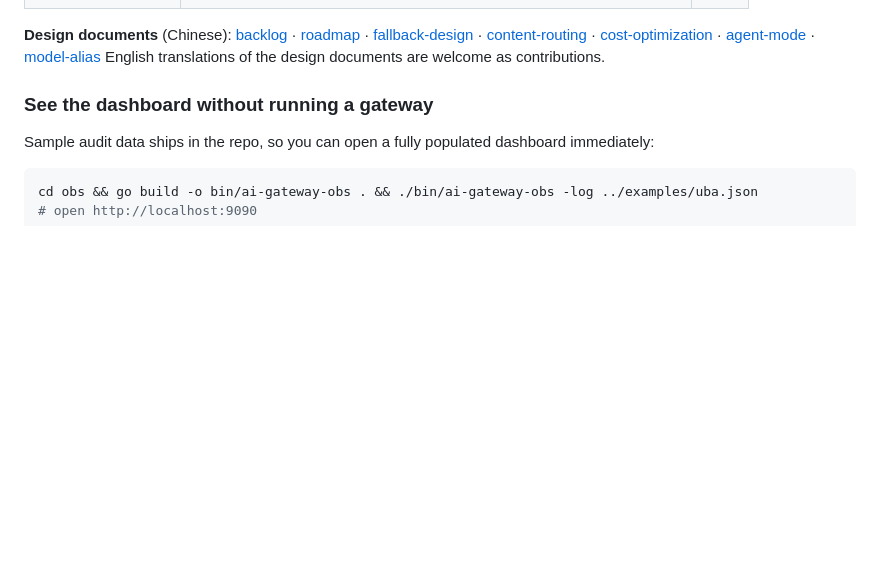
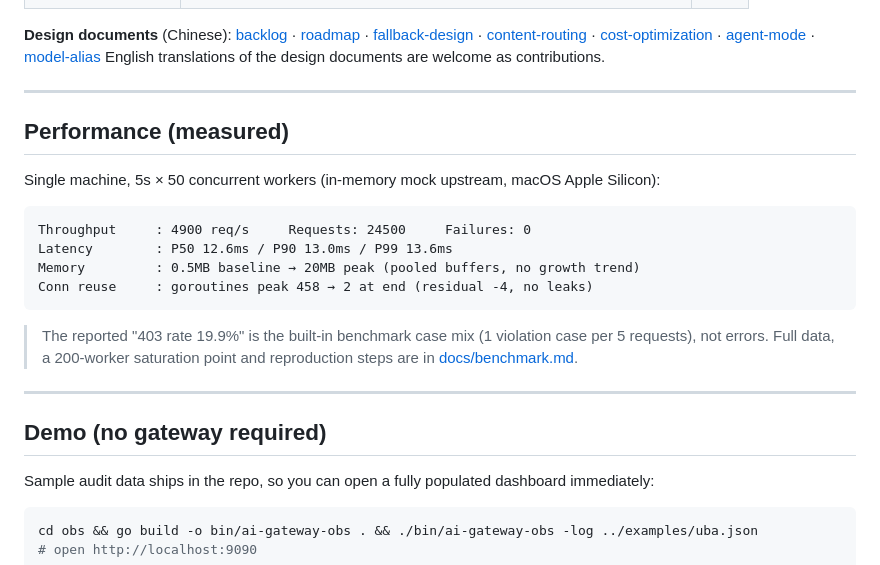
Before and after one commit to dezd-ai/ai-gateway-core, a Markdown page: README.en.md, the part around the change. Drawn GitHub-style; blank space fills up the shorter version.

````diff
--- a/README.en.md
+++ b/README.en.md
@@ -100,7 +100,25 @@ ai-gateway-core/
 **Design documents** (Chinese): [backlog](docs/backlog.md) · [roadmap](docs/roadmap.md) · [fallback-design](docs/fallback-design.md) · [content-routing](docs/content-routing.md) · [cost-optimization](docs/cost-optimization.md) · [agent-mode](docs/agent-mode.md) · [model-alias](docs/model-alias.md)
 English translations of the design documents are welcome as contributions.
 
-### See the dashboard without running a gateway
+---
+
+## Performance (measured)
+
+Single machine, 5s × 50 concurrent workers (in-memory mock upstream, macOS Apple Silicon):
+
+```
+Throughput     : 4900 req/s     Requests: 24500     Failures: 0
+Latency        : P50 12.6ms / P90 13.0ms / P99 13.6ms
+Memory         : 0.5MB baseline → 20MB peak (pooled buffers, no growth trend)
+Conn reuse     : goroutines peak 458 → 2 at end (residual -4, no leaks)
+```
+
+> The reported "403 rate 19.9%" is the built-in benchmark case mix (1 violation case per 5 requests), not errors.
+> Full data, a 200-worker saturation point and reproduction steps are in [docs/benchmark.md](docs/benchmark.md).
+
+---
+
+## Demo (no gateway required)
 
 Sample audit data ships in the repo, so you can open a fully populated dashboard immediately:
 
````
Also changed, not shown: README.md (+16 -0 lines).
